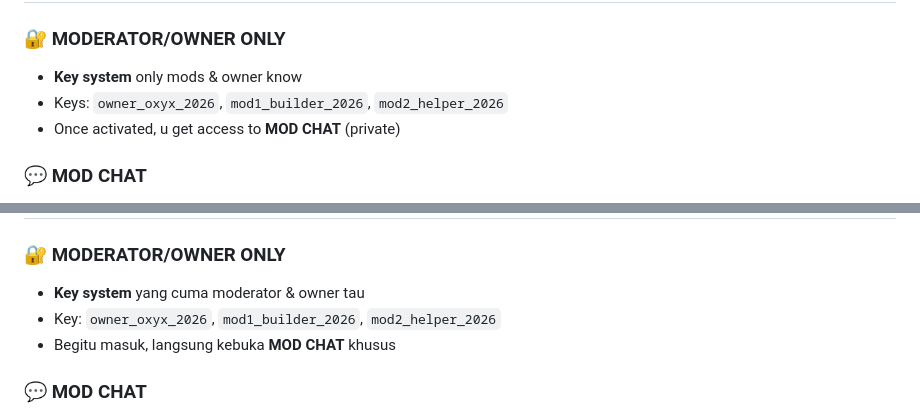
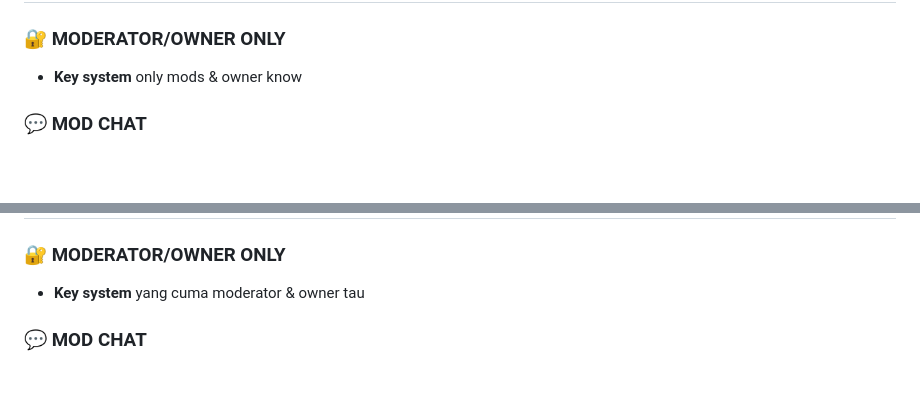
Before and after one commit to johsua092-ui/market-babft, a Markdown page: README.md, 2 parts joined by grey strips. GitHub-like rendering; blank space fills up the shorter version.

```diff
--- a/README.md
+++ b/README.md
@@ -8,8 +8,7 @@
 
 ### 🔐 **MODERATOR/OWNER ONLY**
 - **Key system** only mods & owner know
-- Keys: `owner_oxyx_2026`, `mod1_builder_2026`, `mod2_helper_2026`
-- Once activated, u get access to **MOD CHAT** (private)
+
 
 ### 💬 **MOD CHAT**
 - Real-time chat between mods
@@ -106,8 +105,7 @@
 
 ### 🔐 **MODERATOR/OWNER ONLY**
 - **Key system** yang cuma moderator & owner tau
-- Key: `owner_oxyx_2026`, `mod1_builder_2026`, `mod2_helper_2026`
-- Begitu masuk, langsung kebuka **MOD CHAT** khusus
+
 
 ### 💬 **MOD CHAT**
 - Chat realtime antar moderator
```
